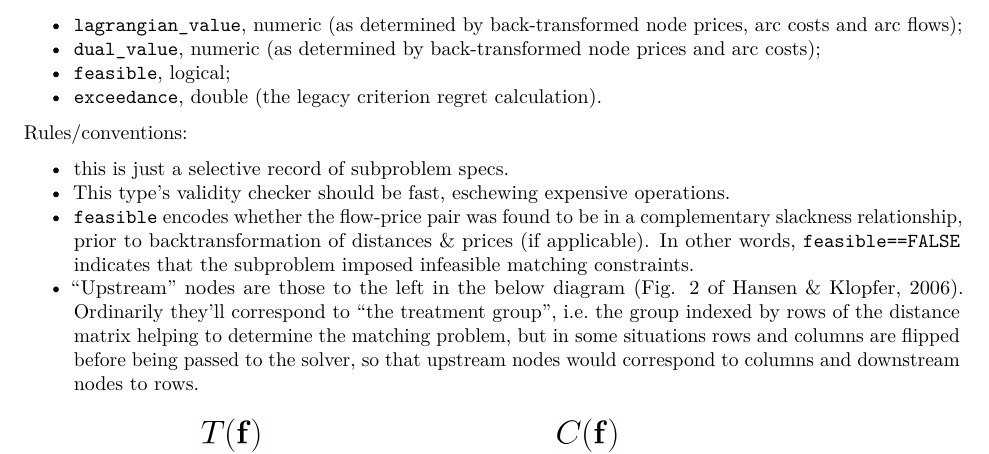
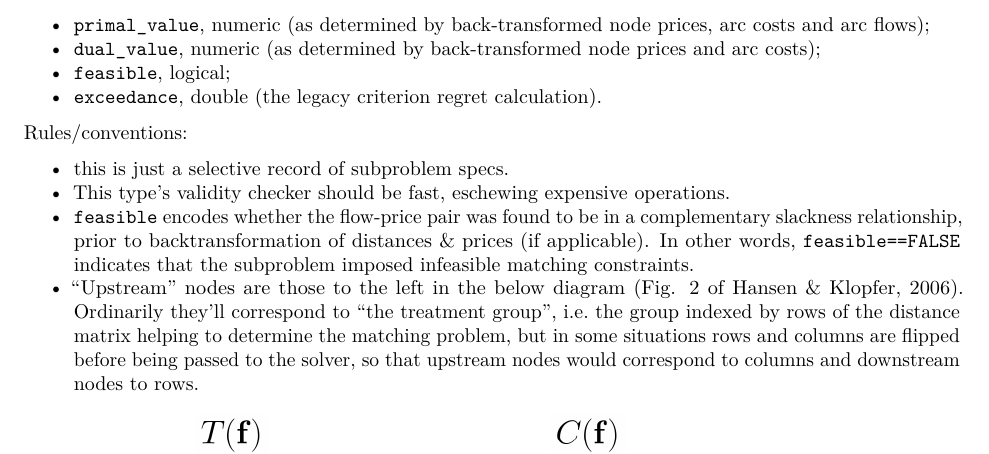
Before and after one commit to markmfredrickson/optmatch, an R Markdown document (vignettes/MCFSolutions.Rmd): part of page 2 of 5, cut so that both start at the same text. Rendered offline with R 4.5, knitr and Pandoc, then LaTeX, with nearby package versions.

Commit message:
switching lagrangian to primal in vignette

```diff
--- a/vignettes/MCFSolutions.Rmd
+++ b/vignettes/MCFSolutions.Rmd
@@ -48,7 +48,7 @@ An `SubProbInfo` is an S4-typed data frame bearing information about (sub)proble
 - `flipped`, logical (do upstream nodes of MCF representation correspond to _columns_ of match distance matrix, as opposed to rows, the default?);
 - `hashed_dist`, character (hashed ID for a double precision distance);
 - `resolution`, double  (grid-width for discretization of distances & node prices before rounding and handing off to solver);
--  `lagrangian_value`, numeric (as determined by back-transformed node prices, arc costs and arc flows);
+-  `primal_value`, numeric (as determined by back-transformed node prices, arc costs and arc flows);
 -  `dual_value`, numeric (as determined by back-transformed node prices and arc costs);
 - `feasible`, logical;
 - `exceedance`, double (the legacy criterion regret calculation).
```
